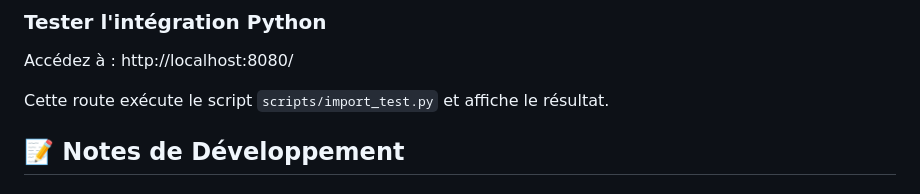
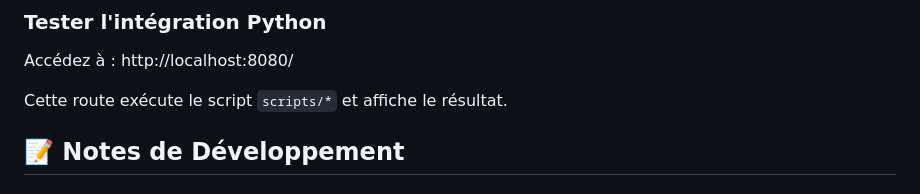
Before and after one commit to makombelajob/lab_test, a Markdown page: README.md, the part around the change. Drawn GitHub-style.

```diff
--- a/README.md
+++ b/README.md
@@ -200,7 +200,7 @@ L'application utilise Doctrine ORM avec les entités suivantes :
 
 Accédez à : http://localhost:8080/
 
-Cette route exécute le script `scripts/import_test.py` et affiche le résultat.
+Cette route exécute le script `scripts/*` et affiche le résultat.
 
 ## 📝 Notes de Développement
 
```
